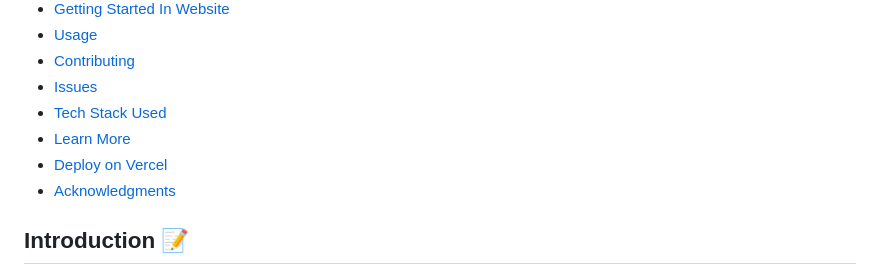
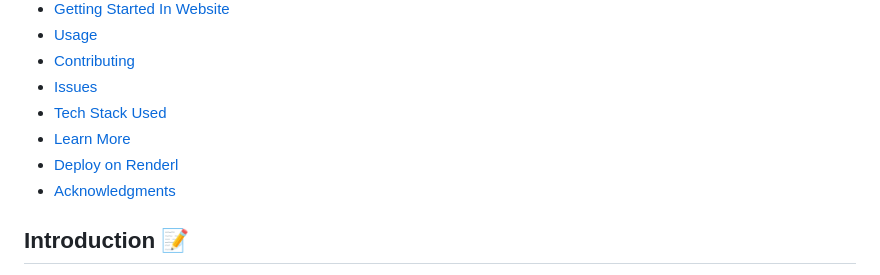
Before and after one commit to Shishir2405/WanderLust, a Markdown page: README.md, the part around the change. Rendered like a GitHub page.

Commit message:
readme added

```diff
--- a/README.md
+++ b/README.md
@@ -19,7 +19,7 @@
 - [Issues](#issues-)
 - [Tech Stack Used](#tech-stack-used-)
 - [Learn More](#learn-more-)
-- [Deploy on Vercel](#deploy-on-vercel-)
+- [Deploy on Renderl](#deploy-on-render-)
 - [Acknowledgments](#acknowledgments-)
 
 ## Introduction 📝
```
